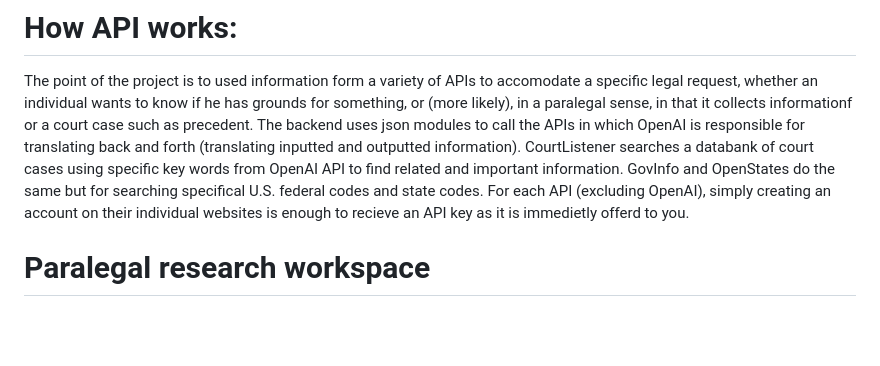
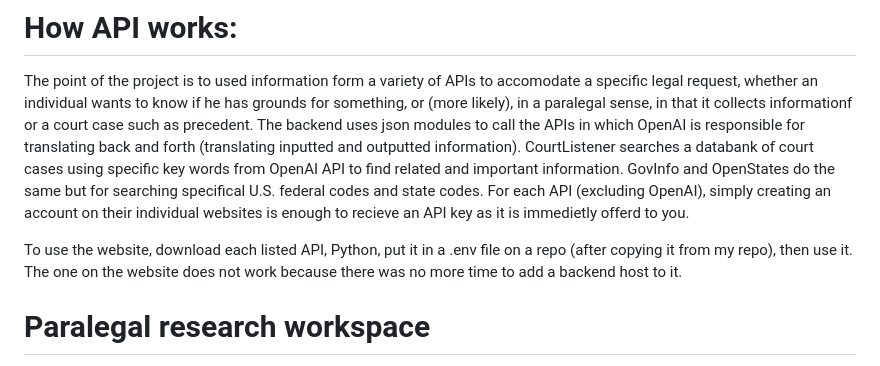
Before and after one commit to a-River1/-a-River1-.github.io, a Markdown page: readMe/HW3/Overview3.md, the part around the change. GitHub-like rendering; blank space fills up the shorter version.

```diff
--- a/readMe/HW3/Overview3.md
+++ b/readMe/HW3/Overview3.md
@@ -1,6 +1,7 @@
 # How API works:
 The point of the project is to used information form a variety of APIs to accomodate a specific legal request, whether an individual wants to know if he has grounds for something, or (more likely), in a paralegal sense, in that it collects informationf or a court case such as precedent.  The backend uses json modules to call the APIs in which OpenAI is responsible for translating back and forth (translating inputted and outputted information).  CourtListener searches a databank of court cases using specific key words from OpenAI API to find related and important information.  GovInfo and OpenStates do the same but for searching specifical U.S. federal codes and state codes.  For each API (excluding OpenAI), simply creating an account on their individual websites is enough to recieve an API key as it is immedietly offerd to you.
 
+To use the website, download each listed API, Python, put it in a .env file on a repo (after copying it from my repo), then use it.  The one on the website does not work because there was no more time to add a backend host to it.
 
 
 
```
